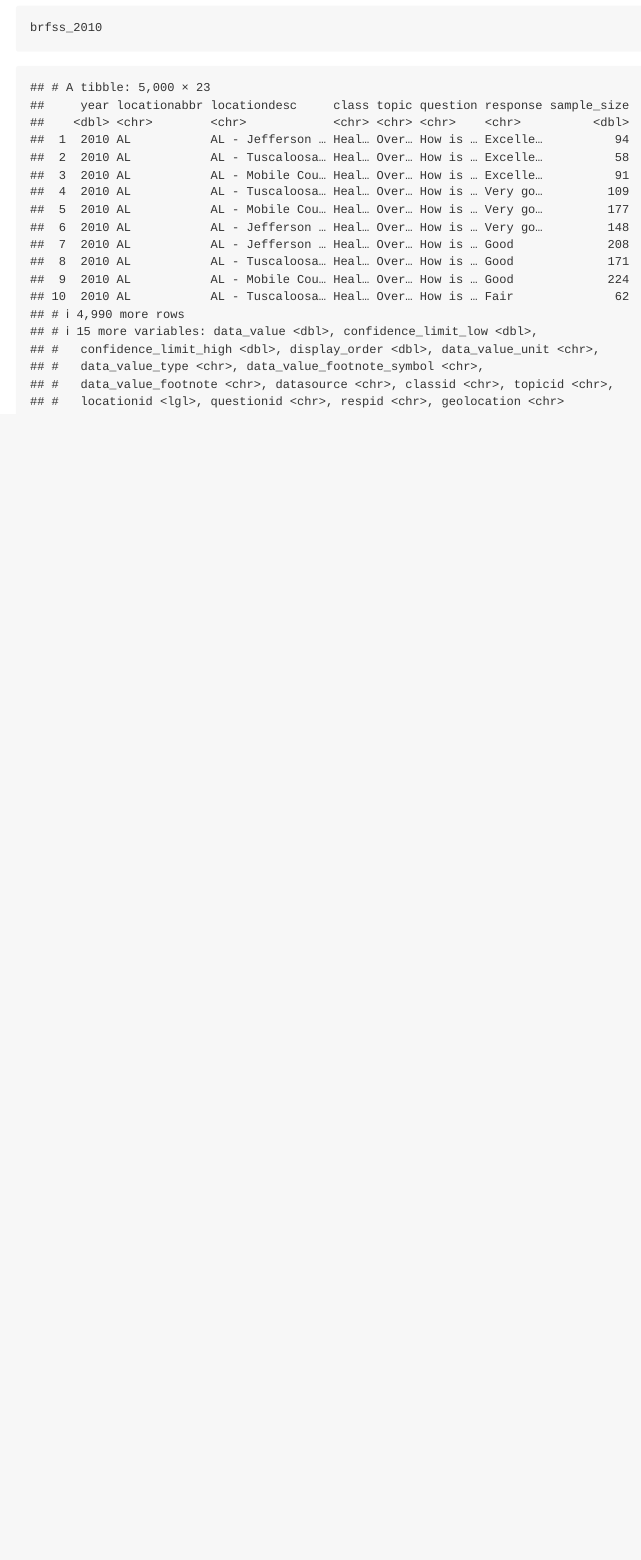
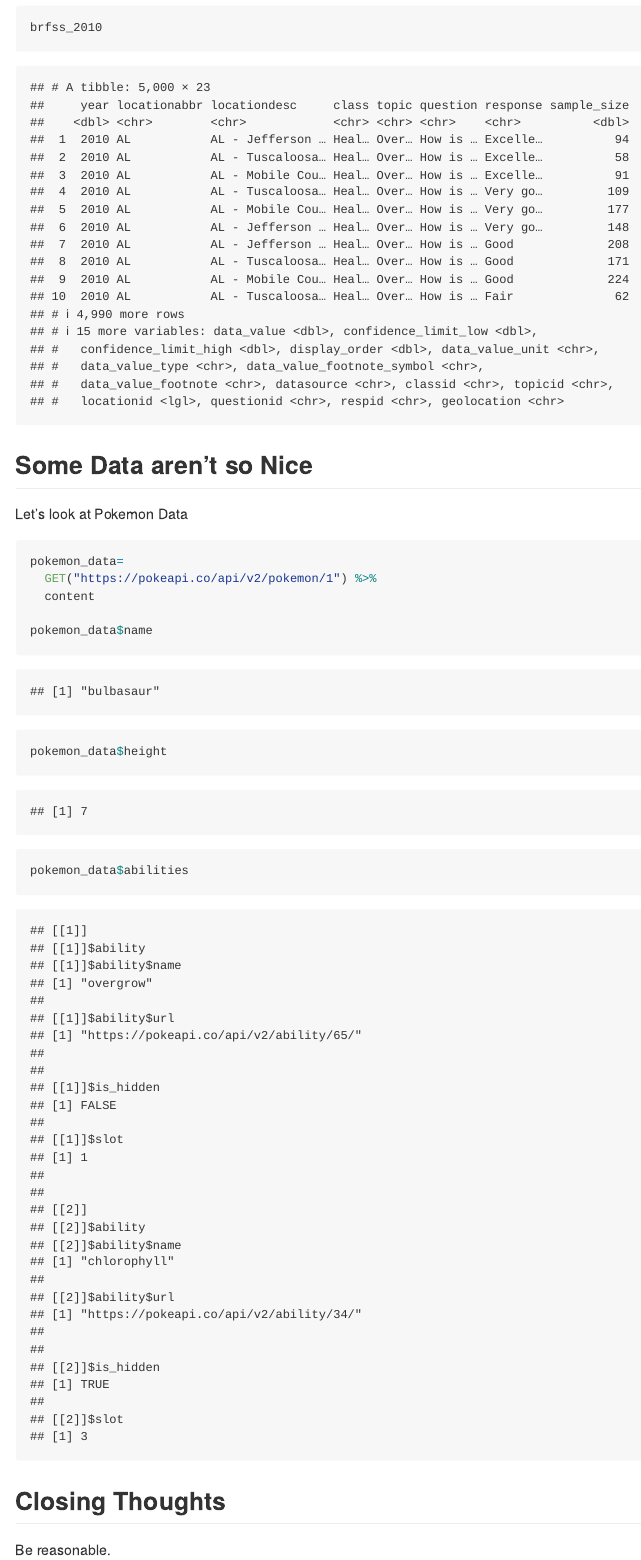
Before and after one commit to xw2962/data_wrangling_ii, an R Markdown document (reading_data_from_the_web.Rmd): the page in a window 1100 px wide, from 9930 px down. The pictures show the output file reading_data_from_the_web.md that the author committed with the source, drawn offline in the style of GitHub; long lines of code are wrapped.

Commit message:
commit thoughts

````diff
--- a/reading_data_from_the_web.Rmd
+++ b/reading_data_from_the_web.Rmd
@@ -112,3 +112,20 @@ brfss_2010=
   content("parsed")
 brfss_2010
 ```
+
+## Some Data aren't so Nice
+
+Let's look at Pokemon Data
+```{r}
+pokemon_data=
+  GET("https://pokeapi.co/api/v2/pokemon/1") %>%
+  content
+
+pokemon_data$name
+pokemon_data$height
+pokemon_data$abilities
+```
+
+## Closing Thoughts
+
+Be reasonable.
````
Also changed, not shown: reading_data_from_the_web.md.
